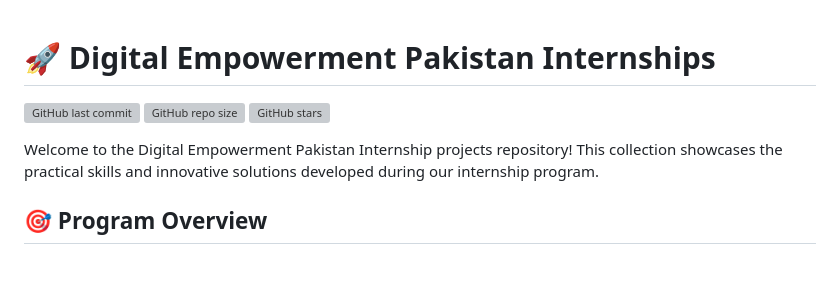
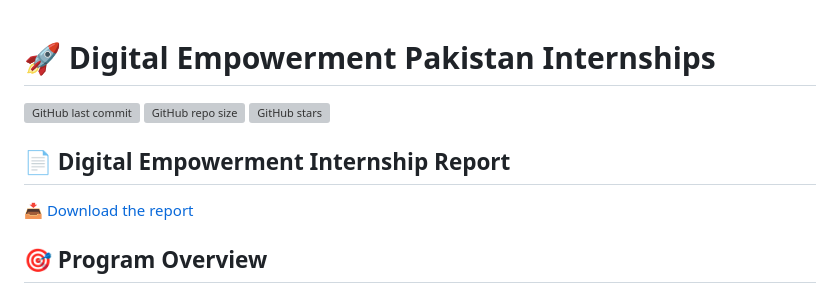
Before and after one commit to engrmumtazali0112/Digital_Empowerment_Pakistan_Internships, a Markdown page: README.md, the part around one of its changes. Rendered like a GitHub page; blank space fills up the shorter version; grey boxes are pictures that could not be loaded.

```diff
--- a/README.md
+++ b/README.md
@@ -1,10 +1,14 @@
 # 🚀 Digital Empowerment Pakistan Internships
+
 
 ![GitHub last commit](https://img.shields.io/github/last-commit/engrmumtazali0112/Digital_Empowerment_Pakistan_Internships)
 ![GitHub repo size](https://img.shields.io/github/repo-size/engrmumtazali0112/Digital_Empowerment_Pakistan_Internships)
 ![GitHub stars](https://img.shields.io/github/stars/engrmumtazali0112/Digital_Empowerment_Pakistan_Internships?style=social)
 
-Welcome to the Digital Empowerment Pakistan Internship projects repository! This collection showcases the practical skills and innovative solutions developed during our internship program.
+## 📄 Digital Empowerment Internship Report
+
+ 📥 [ Download the report](https://github.com/engrmumtazali0112/Digital_Empowerment_Pakistan_Internships/raw/main/Digital%20Empowerment%20Pakistan%20Internship%20Report.pdf)
+
 
 ## 🎯 Program Overview
 
```
Also changed, not shown: other parts of README.md (+4 -0 lines).
